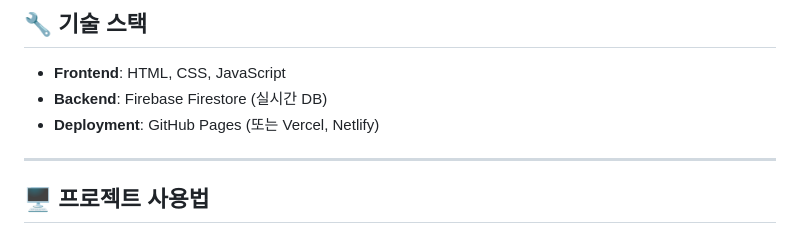
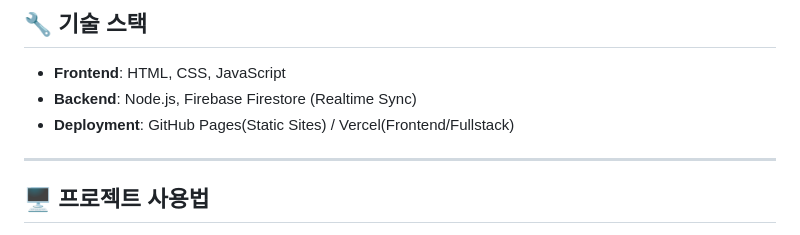
Before and after one commit to jiinkim-maker/seat-reservation-app, a Markdown page: README.md, the part around the change printed below. Drawn GitHub-style.

```diff
--- a/README.md
+++ b/README.md
@@ -33,8 +33,8 @@
 
 ## 🔧 기술 스택
 - **Frontend**: HTML, CSS, JavaScript
-- **Backend**: Firebase Firestore (실시간 DB)
-- **Deployment**: GitHub Pages (또는 Vercel, Netlify)
+- **Backend**: Node.js, Firebase Firestore (Realtime Sync)
+- **Deployment**: GitHub Pages(Static Sites) / Vercel(Frontend/Fullstack)
 
 ---
 
```
Also changed, not shown: other parts of README.md (+1 -1 lines).
